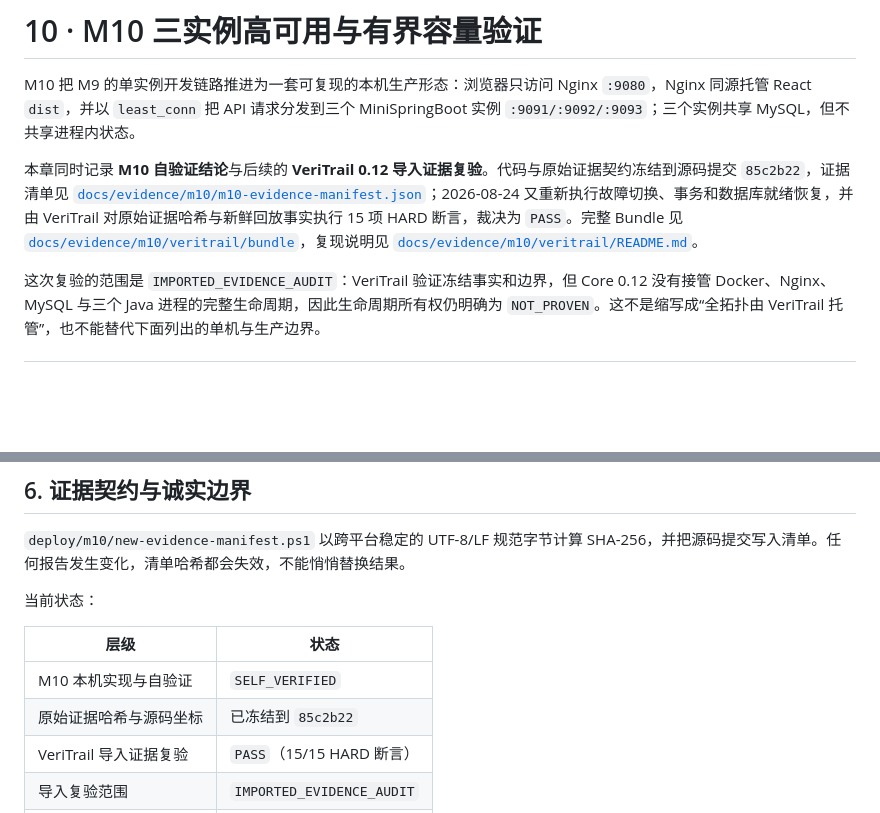
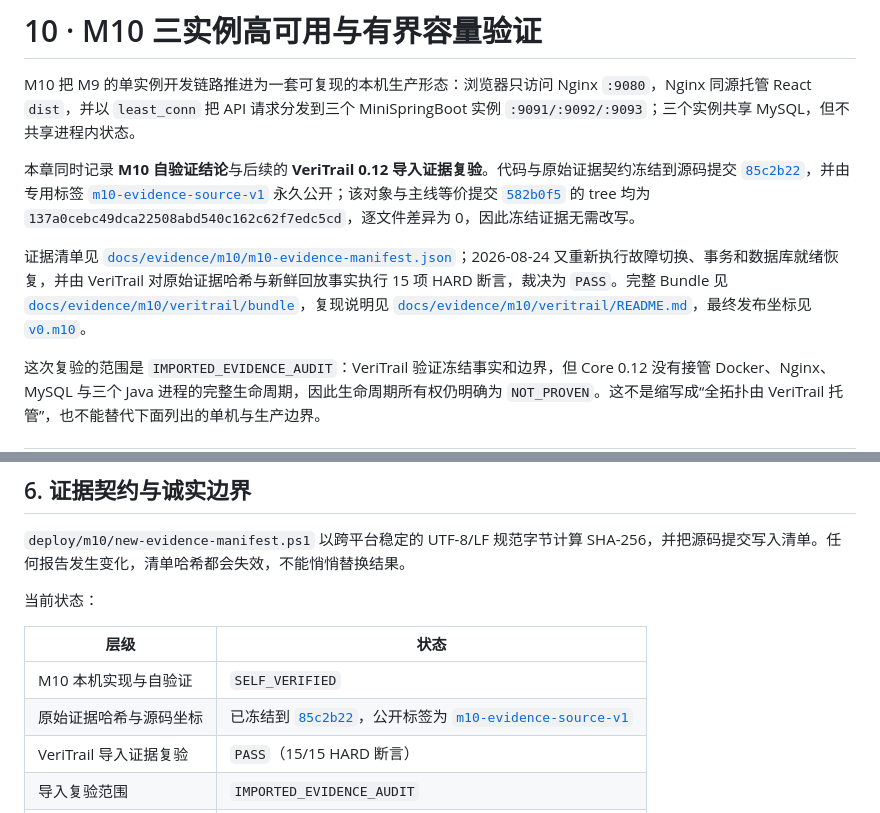
Before and after one commit to NoctilumeDev/MiniSpringBoot, a Markdown page: docs/10-high-availability.md, 2 parts joined by grey strips. Rendered like a GitHub page; blank space fills up the shorter version.

```diff
--- a/docs/10-high-availability.md
+++ b/docs/10-high-availability.md
@@ -2,7 +2,9 @@
 
 M10 把 M9 的单实例开发链路推进为一套可复现的本机生产形态：浏览器只访问 Nginx `:9080`，Nginx 同源托管 React `dist`，并以 `least_conn` 把 API 请求分发到三个 MiniSpringBoot 实例 `:9091/:9092/:9093`；三个实例共享 MySQL，但不共享进程内状态。
 
-本章同时记录 **M10 自验证结论**与后续的 **VeriTrail 0.12 导入证据复验**。代码与原始证据契约冻结到源码提交 `85c2b22`，证据清单见 [`docs/evidence/m10/m10-evidence-manifest.json`](evidence/m10/m10-evidence-manifest.json)；2026-08-24 又重新执行故障切换、事务和数据库就绪恢复，并由 VeriTrail 对原始证据哈希与新鲜回放事实执行 15 项 HARD 断言，裁决为 `PASS`。完整 Bundle 见 [`docs/evidence/m10/veritrail/bundle`](evidence/m10/veritrail/bundle)，复现说明见 [`docs/evidence/m10/veritrail/README.md`](evidence/m10/veritrail/README.md)。
+本章同时记录 **M10 自验证结论**与后续的 **VeriTrail 0.12 导入证据复验**。代码与原始证据契约冻结到源码提交 [`85c2b22`](https://github.com/NoctilumeDev/MiniSpringBoot/commit/85c2b22dfdcb17cd2527f068f85542aca25d694c)，并由专用标签 [`m10-evidence-source-v1`](https://github.com/NoctilumeDev/MiniSpringBoot/tree/m10-evidence-source-v1) 永久公开；该对象与主线等价提交 [`582b0f5`](https://github.com/NoctilumeDev/MiniSpringBoot/commit/582b0f53a57844c359724424b869c75088b61b50) 的 tree 均为 `137a0cebc49dca22508abd540c162c62f7edc5cd`，逐文件差异为 0，因此冻结证据无需改写。
+
+证据清单见 [`docs/evidence/m10/m10-evidence-manifest.json`](evidence/m10/m10-evidence-manifest.json)；2026-08-24 又重新执行故障切换、事务和数据库就绪恢复，并由 VeriTrail 对原始证据哈希与新鲜回放事实执行 15 项 HARD 断言，裁决为 `PASS`。完整 Bundle 见 [`docs/evidence/m10/veritrail/bundle`](evidence/m10/veritrail/bundle)，复现说明见 [`docs/evidence/m10/veritrail/README.md`](evidence/m10/veritrail/README.md)，最终发布坐标见 [`v0.m10`](https://github.com/NoctilumeDev/MiniSpringBoot/releases/tag/v0.m10)。
 
 这次复验的范围是 `IMPORTED_EVIDENCE_AUDIT`：VeriTrail 验证冻结事实和边界，但 Core 0.12 没有接管 Docker、Nginx、MySQL 与三个 Java 进程的完整生命周期，因此生命周期所有权仍明确为 `NOT_PROVEN`。这不是缩写成“全拓扑由 VeriTrail 托管”，也不能替代下面列出的单机与生产边界。
 
@@ -153,7 +155,7 @@ powershell.exe -NoProfile -ExecutionPolicy Bypass -File deploy/m10/invoke-readin
 | 层级 | 状态 |
 | --- | --- |
 | M10 本机实现与自验证 | `SELF_VERIFIED` |
-| 原始证据哈希与源码坐标 | 已冻结到 `85c2b22` |
+| 原始证据哈希与源码坐标 | 已冻结到 [`85c2b22`](https://github.com/NoctilumeDev/MiniSpringBoot/commit/85c2b22dfdcb17cd2527f068f85542aca25d694c)，公开标签为 [`m10-evidence-source-v1`](https://github.com/NoctilumeDev/MiniSpringBoot/tree/m10-evidence-source-v1) |
 | VeriTrail 导入证据复验 | `PASS`（15/15 HARD 断言） |
 | 导入复验范围 | `IMPORTED_EVIDENCE_AUDIT` |
 | 全拓扑生命周期所有权 | `NOT_PROVEN` |
```
Also changed, not shown: README.md (+2 -2 lines), docs/06-roadmap.md (+1 -1 lines).
